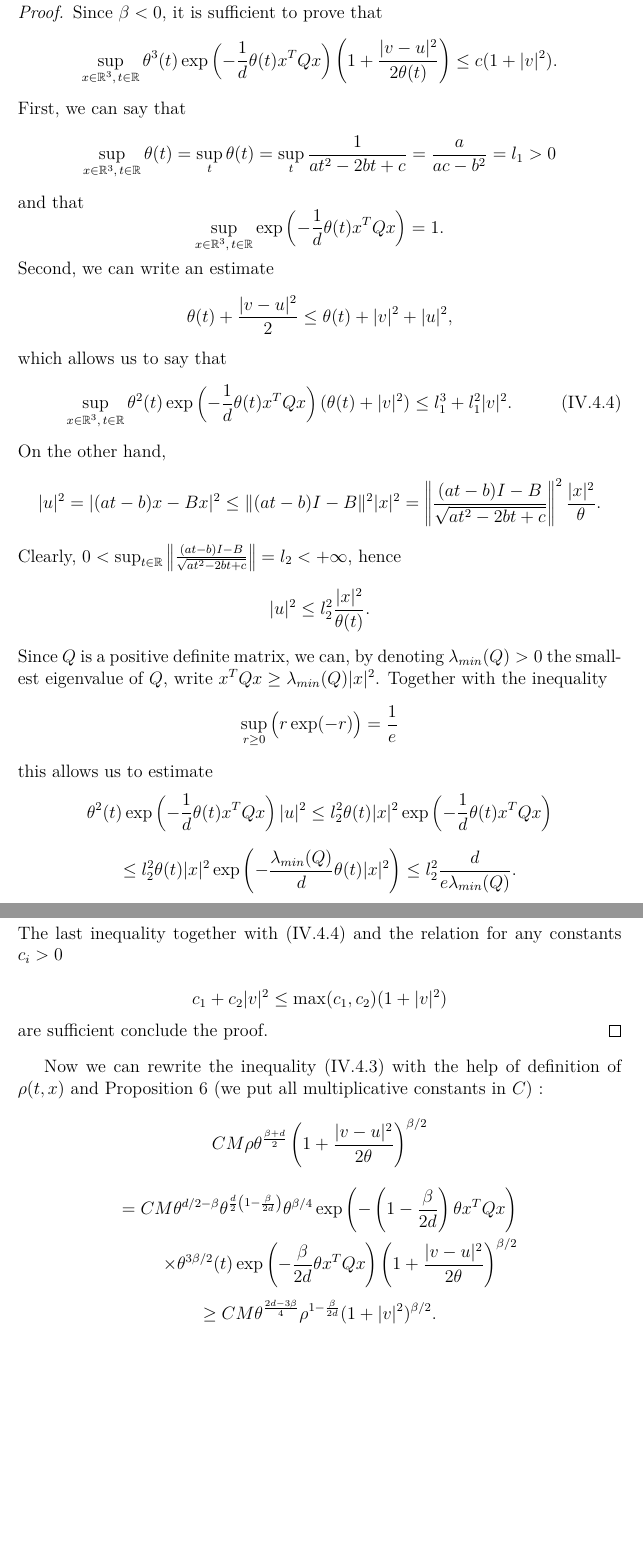
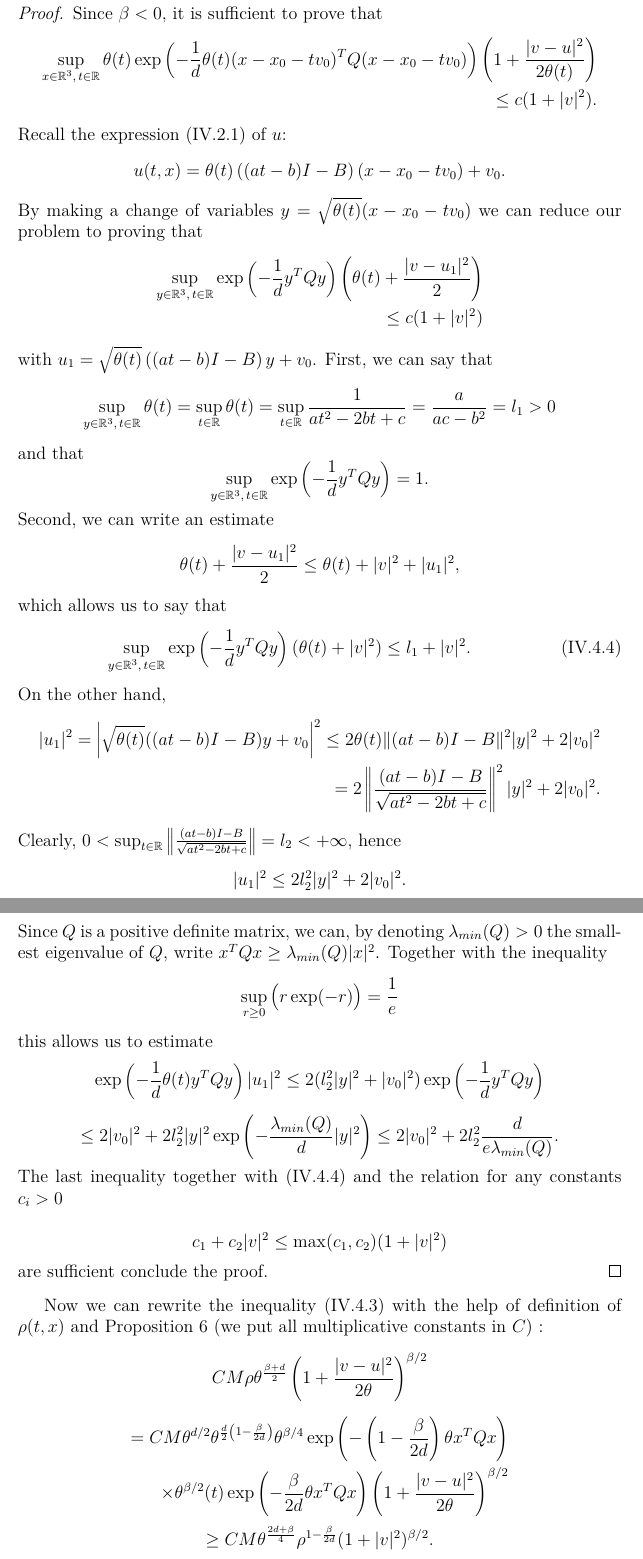
Before and after one commit to ShrykeWindgrace/PhD, a LaTeX thesis (Main.tex, which reads Chapter4.tex): two parts of pages 107 and 108 of 118, joined at a grey line, cut so that both start at the same text, the shorter picture padded with empty space. Compiled offline with pdfLaTeX.

Commit message:
Rewrite the coercivity estimate

```diff
--- a/Chapter4.tex
+++ b/Chapter4.tex
@@ -623 +623,2 @@ If $\beta=0$, then the last inequality immediately gives \eqref{eq:key}; if $\be
 	\[\begin{split}
+		\quad\theta^{\beta/2}(t)\exp\left(\frac{-\beta}{2d} \theta(t) (x-x_0-tv_0)^TQ(x-x_0-tv_0)\right)\left(1+\frac{|v-u|^2}{2 \theta(t)}\right)^{\beta/2}\\\ge c\left(  1+ |v|^2 \right)^{\beta/2}.
@@ -626,40 +626,49 @@ If $\beta=0$, then the last inequality immediately gives \eqref{eq:key}; if $\be
 \end{proposition}
 \begin{proof}
 	Since $\beta<0$, it is sufficient to prove that
-	\[\sup_{x\in\mbrt,\, t\in \mbo}\theta^{3}(t)\exp\left(-\frac{1}{d} \theta(t) x^TQx\right)\left(1+\frac{|v-u|^2}{2 \theta(t)}\right)\le c (1  +|v|^2)   .\]
+	\[\begin{split}
+		\sup_{x\in\mbrt,\, t\in \mbo}\theta(t)\exp\left(-\frac{1}{d} \theta(t) (x-x_0-tv_0)^TQ(x-x_0-tv_0)\right)\left(1+\frac{|v-u|^2}{2 \theta(t)}\right)\\\le c (1  +|v|^2)   .
+	\end{split}\]
+	Recall the expression \eqref{eq:locals} of $u$:
+	\[u(t,x) = \theta(t)\left((at-b)I-B\right)(x-x_0-tv_0)+v_0.\]
+	By making a change of variables $y= \sqrt{\theta(t)}(x-x_0-tv_0)$ we can reduce our problem to proving that
+	\[\begin{split}
+		\sup_{y\in\mbrt,\, t\in \mbo}\exp\left(-\frac{1}{d}  y^TQy\right)\left(\theta(t)+\frac{|v-u_1|^2}{2 }\right)\\\le c (1  +|v|^2)
+	\end{split}\]
+	with $u_1 = \sqrt{\theta(t)}\left((at-b)I-B\right)y+v_0$.
 First, we can say that
 \[
-	\sup_{x\in\mbrt,\,t\in \mbo}\theta(t)=\sup_{t}\theta(t)=\sup_{t}\frac{1}{at^2-2bt+c}=\frac{a}{ac-b^2}=l_1>0
+	\sup_{y\in\mbrt,\,t\in \mbo}\theta(t)=\sup_{t\in\mbo}\theta(t)=\sup_{t\in\mbo}\frac{1}{at^2-2bt+c}=\frac{a}{ac-b^2}=l_1>0
 \]
 and that
 \[
-	\sup_{x\in\mbrt,\,t\in \mbo}\exp\left(-\frac{1}{d} \theta (t )x^TQx\right)=1.
+	\sup_{y\in\mbrt,\,t\in \mbo}\exp\left(-\frac{1}{d} y^TQy\right)=1.
 \]
 	Second, we can write an estimate \[
-	\theta(t)+\frac{|v-u|^2}{2}\le \theta(t)+|v|^2+|u|^2,
+	\theta(t)+\frac{|v-u_1|^2}{2}\le \theta(t)+|v|^2+|u_1|^2,
 \]
 which allows us to say that
 \begin{equation}
-	\sup_{x\in\mbrt,\,t\in \mbo}\theta^2(t) \exp\left(-\frac{1}{d} \theta(t) x^TQx\right)(\theta(t)+|v|^2)\le l_1^3+l_1^2|v|^2.
+	\sup_{y\in\mbrt,\,t\in \mbo} \exp\left(-\frac{1}{d}  y^TQy\right)(\theta(t)+|v|^2)\le l_1+ |v|^2.
 %
 	\label{eq:sup:v}
 \end{equation}
-%\[
-%	\]
 On the other hand,
 \[
-	|u|^2 = |(at-b)x-Bx|^2\le \|(at-b)I-B\|^2|x|^2=\left\|\frac{(at-b)I-B}{\sqrt{at^2-2bt+c}}\right\|^2\frac{|x|^2}{\theta}.
+	\begin{split}
+		|u_1|^2 = \left| \sqrt{\theta(t)}((at-b)I-B)y+v_0\right|^2\le 2 \theta(t)\|(at-b)I-B\|^2|y|^2+2|v_0|^2\\=2\left\|\frac{(at-b)I-B}{\sqrt{at^2-2bt+c}}\right\|^2|y|^2+2|v_0|^2.
+	\end{split}
 \]
 Clearly, $0<\sup_{t \in\mbo}\left\|\frac{(at-b)I-B}{\sqrt{at^2-2bt+c}}\right\|=l_2<+\infty $, hence
 \[
-	|u|^2\le l_2^2\frac{|x|^2}{\theta(t)}.
+	|u_1|^2\le 2l_2^2 |y|^2  +2|v_0|^2.
 \]
 Since $Q$ is a positive definite matrix, we can, by denoting $\lambda_{min}(Q)>0$ the smallest eigenvalue of $Q$, write $x^TQx\ge \lambda_{min}(Q)|x|^2$. Together with the inequality \[\sup_{r\ge0}\big(r\exp(-r)\big)=\frac{1}{e}\] this allows us to estimate
 \[
-	\theta^2(t)\exp\left(-\frac{1}{d} \theta(t) x^TQx\right)|u|^2\le l_2^2\theta(t)|x|^2 \exp\left(-\frac{1}{d} \theta (t)x^TQx\right)
+\exp\left(-\frac{1}{d} \theta(t) y^TQy\right)|u_1|^2\le 2(l_2^2 |y|^2+|v_0|^2) \exp\left(-\frac{1}{d} y^TQy\right)
 \]
 \[
-	\le l_2^2\theta(t)|x|^2 \exp\left(-\frac{\lambda_{min}(Q)}{d} \theta (t)|x|^2\right)\le l_2^2\frac{d}{e\lambda_{min}(Q)}.
+	\le 2|v_0|^2 +2l_2^2|y|^2 \exp\left(-\frac{\lambda_{min}(Q)}{d} |y|^2\right)\le 2|v_0|^2 +2l_2^2\frac{d}{e\lambda_{min}(Q)}.
 \]
 The last inequality together with \eqref{eq:sup:v} and the relation for any constants $c_i>0$
 
@@ -667,10 +676,11 @@ The last inequality together with \eqref{eq:sup:v} and the relation for any cons
 are sufficient conclude the proof.
 \end{proof}
 Now we can rewrite the inequality \eqref{eq:prekey} with the help of definition of $\rho(t,x)$ and Proposition \ref{pr:lower} (we put all multiplicative constants in $C$) :
-\[CM \rho \theta^{\frac{\beta+d}{2}}\left(1+\frac{|v-u|^2}{2 \theta}\right)^{\beta/2}\]\[\begin{split}
-	=CM \theta^{d/2- \beta} \theta^{\frac{d}{2}\left(1-\frac{\beta}{2d}\right)} \theta^{\beta/4}\exp\left(-\left(1-\frac{\beta}{2d}\right)\theta x^TQx\right)\\\times\theta^{3 \beta/2} (t)\exp\left(-\frac{\beta}{2d}\theta x^TQx\right) \left(1+\frac{|v-u|^2}{2 \theta}\right)^{\beta/2}
+\[CM \rho \theta^{\frac{\beta+d}{2}}\left(1+\frac{|v-u|^2}{2 \theta}\right)^{\beta/2}\]
+\[\begin{split}
+	=CM \theta^{d/2} \theta^{\frac{d}{2}\left(1-\frac{\beta}{2d}\right)} \theta^{\beta/4}\exp\left(-\left(1-\frac{\beta}{2d}\right)\theta x^TQx\right)\\\times\theta^{\beta/2} (t)\exp\left(-\frac{\beta}{2d}\theta x^TQx\right) \left(1+\frac{|v-u|^2}{2 \theta}\right)^{\beta/2}
 \end{split}\]
-\[\ge C M \theta^{\frac{2d-3 \beta}{4}}\rho^{1-\frac{\beta}{2d}}(1+|v|^2)^{\beta/2}.\]
+\[\ge C M \theta^{\frac{2d+ \beta}{4}}\rho^{1-\frac{\beta}{2d}}(1+|v|^2)^{\beta/2}.\]
 The above inequality allows us to obtain the relation \eqref{eq:key} and the theorem is proven.
 \end{proof}
 
```
Also changed, not shown: Main.pdf, Chapter4.tex (5 more changed lines).
